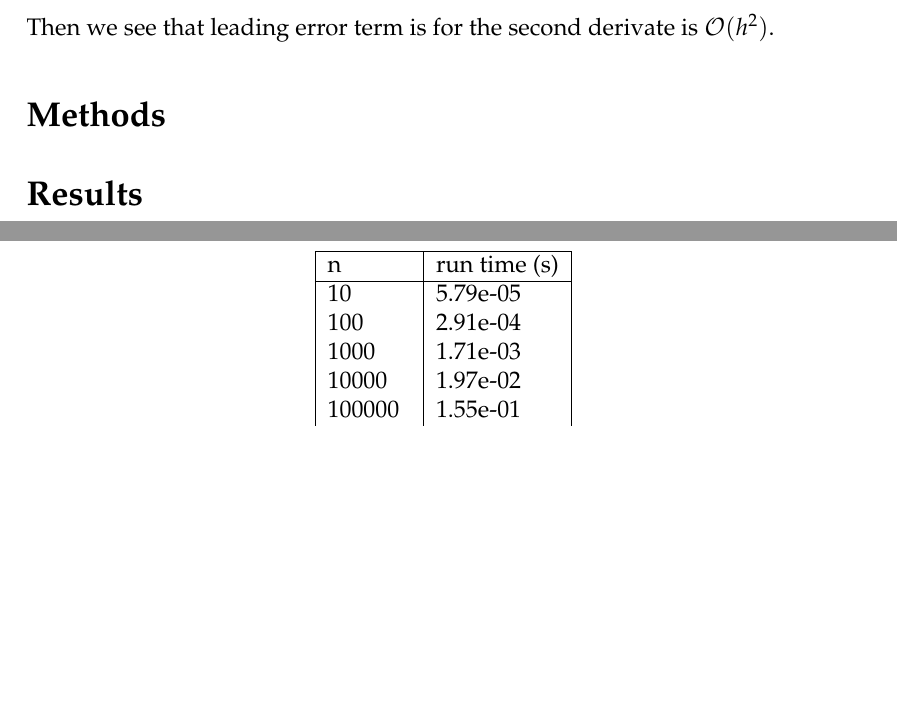
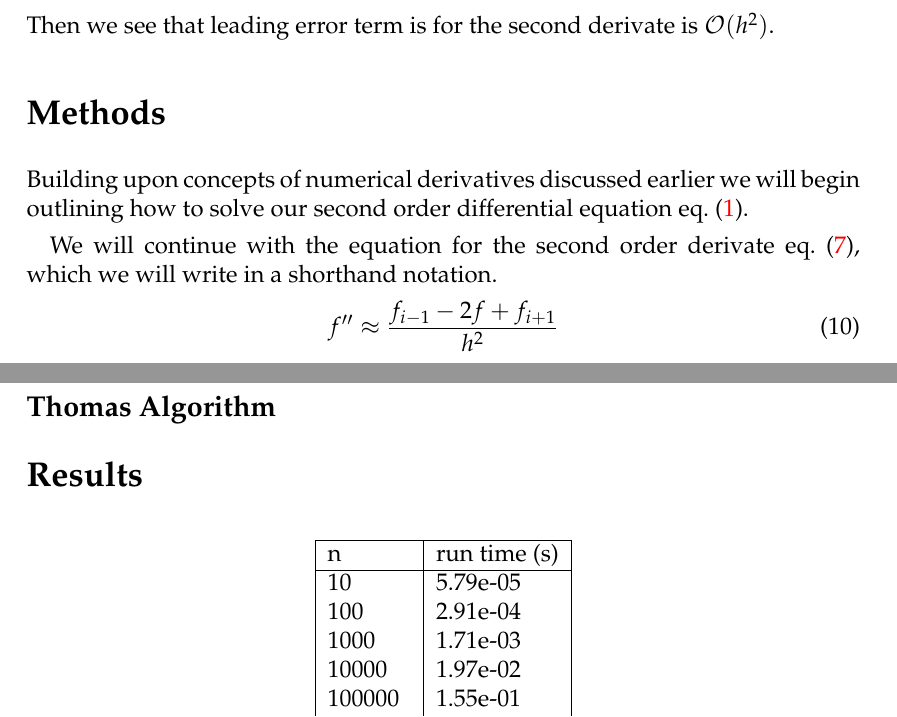
Before and after one commit to ejgal/FYS4150, a LaTeX document (Project1/latex/main.tex, which reads Project1/latex/methods.tex): two parts of pages 3 and 4 of 5, joined at a grey line, cut so that both start at the same text, the shorter picture padded with empty space. Compiled offline with pdfLaTeX.

Commit message:
methods cont

```diff
--- a/Project1/latex/methods.tex
+++ b/Project1/latex/methods.tex
@@ -1 +1,10 @@
 \section*{Methods}
+Building upon concepts of numerical derivatives discussed earlier
+we will begin outlining how to solve our second order differential
+equation \cref{eq:2}. \par We will continue with the equation for the
+second order derivate \cref{eq:secondorder}, which we will write in a shorthand
+notation. \begin{equation}
+  f'' \approx \frac{f_{i-1} - 2f + f_{i+1}}{h^2}
+\end{equation}
+
+\subsection*{Thomas Algorithm}
```
Also changed, not shown: Project1/latex/main.pdf.
